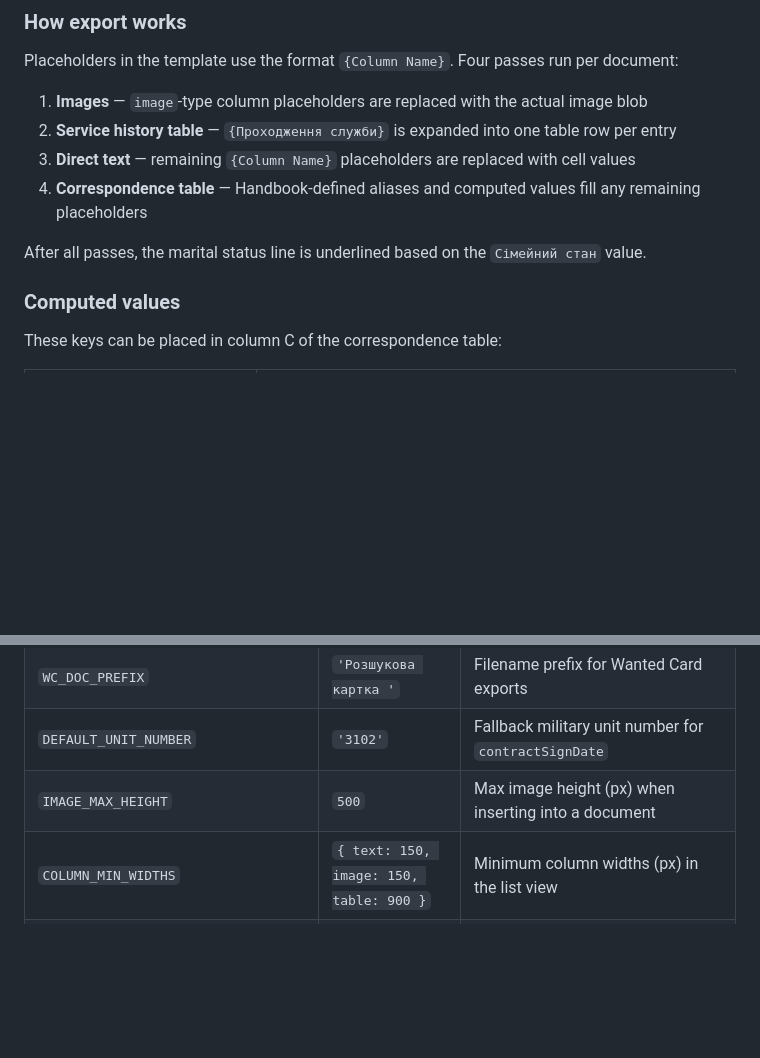
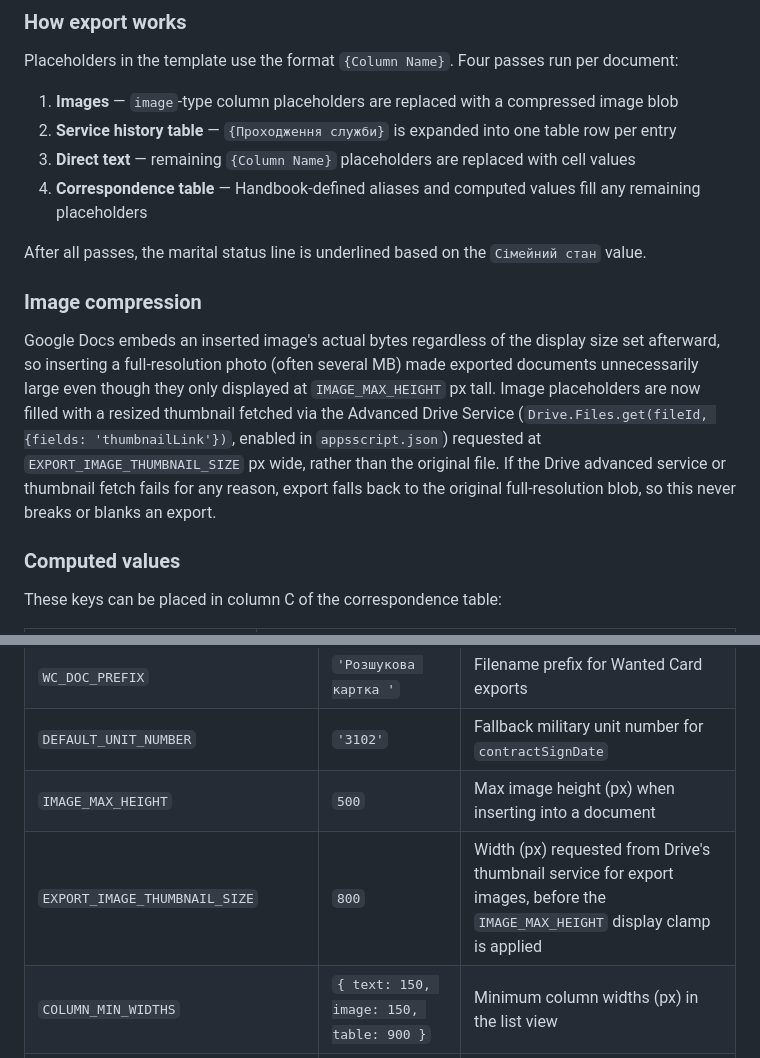
Before and after one commit to oleksiisedun/personnel-database, a Markdown page: README.md, 2 parts joined by grey strips. Rendered like a GitHub page; blank space fills up the shorter version.

Commit message:
Document export image thumbnail compression
Explain _getExportImageBlob() and the Advanced Drive Service dependency
in CLAUDE.md and README.md, and add EXPORT_IMAGE_THUMBNAIL_SIZE to the
README's constants table.

Co-Authored-By: Claude Sonnet 5 <noreply@anthropic.com>
Claude-Session: https://claude.ai/code/session_01QCPVCgDVedjYHzqf8Xm34d

```diff
--- a/README.md
+++ b/README.md
@@ -249,12 +249,16 @@ Exported files are saved to the Google Drive folder configured in `Handbook!M13`
 
 Placeholders in the template use the format `{Column Name}`. Four passes run per document:
 
-1. **Images** — `image`-type column placeholders are replaced with the actual image blob
+1. **Images** — `image`-type column placeholders are replaced with a compressed image blob
 2. **Service history table** — `{Проходження служби}` is expanded into one table row per entry
 3. **Direct text** — remaining `{Column Name}` placeholders are replaced with cell values
 4. **Correspondence table** — Handbook-defined aliases and computed values fill any remaining placeholders
 
 After all passes, the marital status line is underlined based on the `Сімейний стан` value.
+
+### Image compression
+
+Google Docs embeds an inserted image's actual bytes regardless of the display size set afterward, so inserting a full-resolution photo (often several MB) made exported documents unnecessarily large even though they only displayed at `IMAGE_MAX_HEIGHT` px tall. Image placeholders are now filled with a resized thumbnail fetched via the Advanced Drive Service (`Drive.Files.get(fileId, {fields: 'thumbnailLink'})`, enabled in `appsscript.json`) requested at `EXPORT_IMAGE_THUMBNAIL_SIZE` px wide, rather than the original file. If the Drive advanced service or thumbnail fetch fails for any reason, export falls back to the original full-resolution blob, so this never breaks or blanks an export.
 
 ### Computed values
 
@@ -313,6 +317,7 @@ Exports run in automatic batches capped at `EXPORT_TIME_LIMIT_MS` (5 minutes) to
 | `WC_DOC_PREFIX` | `'Розшукова картка '` | Filename prefix for Wanted Card exports |
 | `DEFAULT_UNIT_NUMBER` | `'3102'` | Fallback military unit number for `contractSignDate` |
 | `IMAGE_MAX_HEIGHT` | `500` | Max image height (px) when inserting into a document |
+| `EXPORT_IMAGE_THUMBNAIL_SIZE` | `800` | Width (px) requested from Drive's thumbnail service for export images, before the `IMAGE_MAX_HEIGHT` display clamp is applied |
 | `COLUMN_MIN_WIDTHS` | `{ text: 150, image: 150, table: 900 }` | Minimum column widths (px) in the list view |
 | `COLUMN_MAX_WIDTHS` | `{ image: 250 }` | Maximum column widths (px) in the list view |
 | `FILTER_DEBOUNCE_MS` | `500` | Debounce delay (ms) for filter text inputs |
```
Also changed, not shown: CLAUDE.md (+3 -1 lines).
